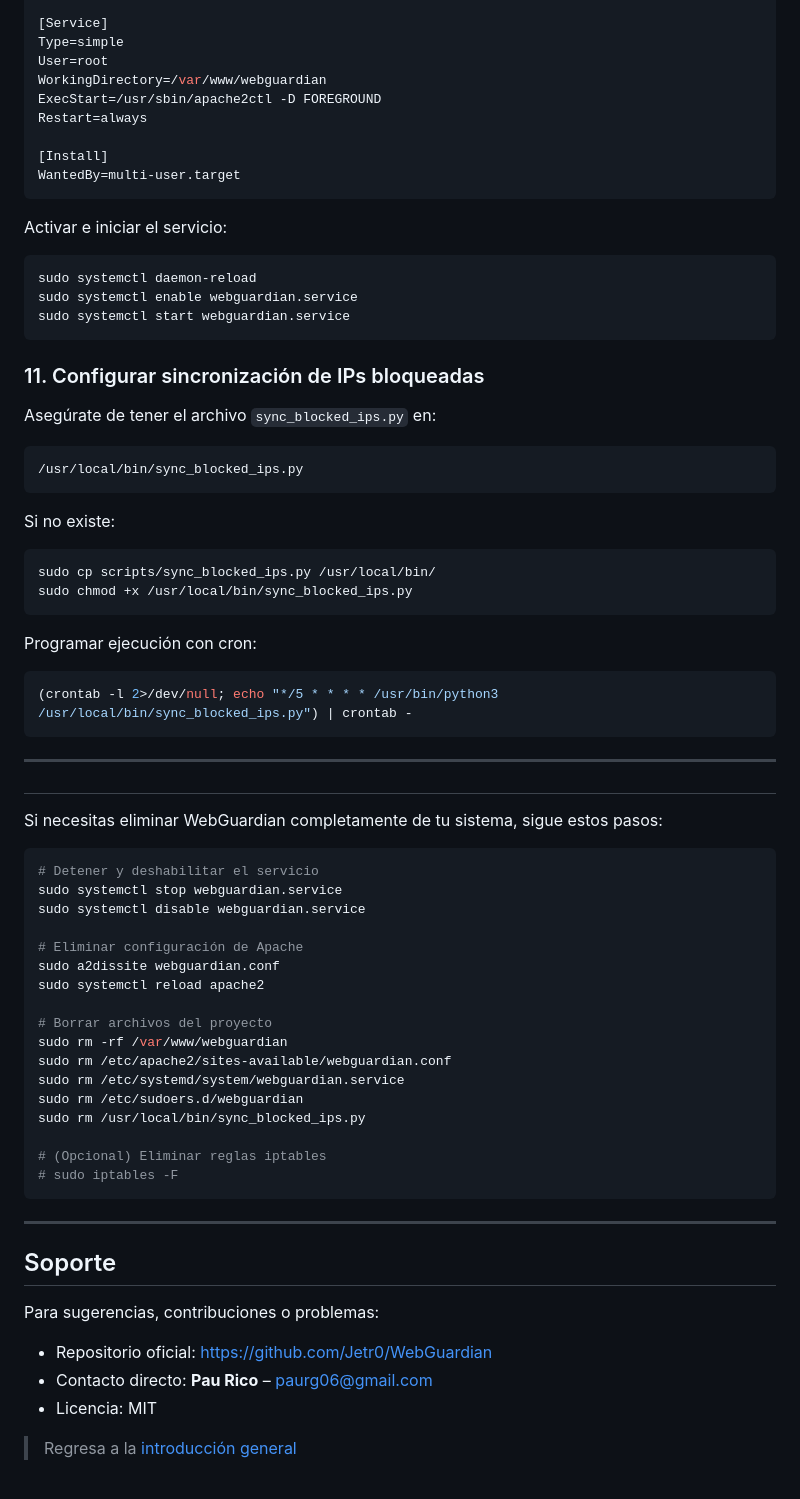
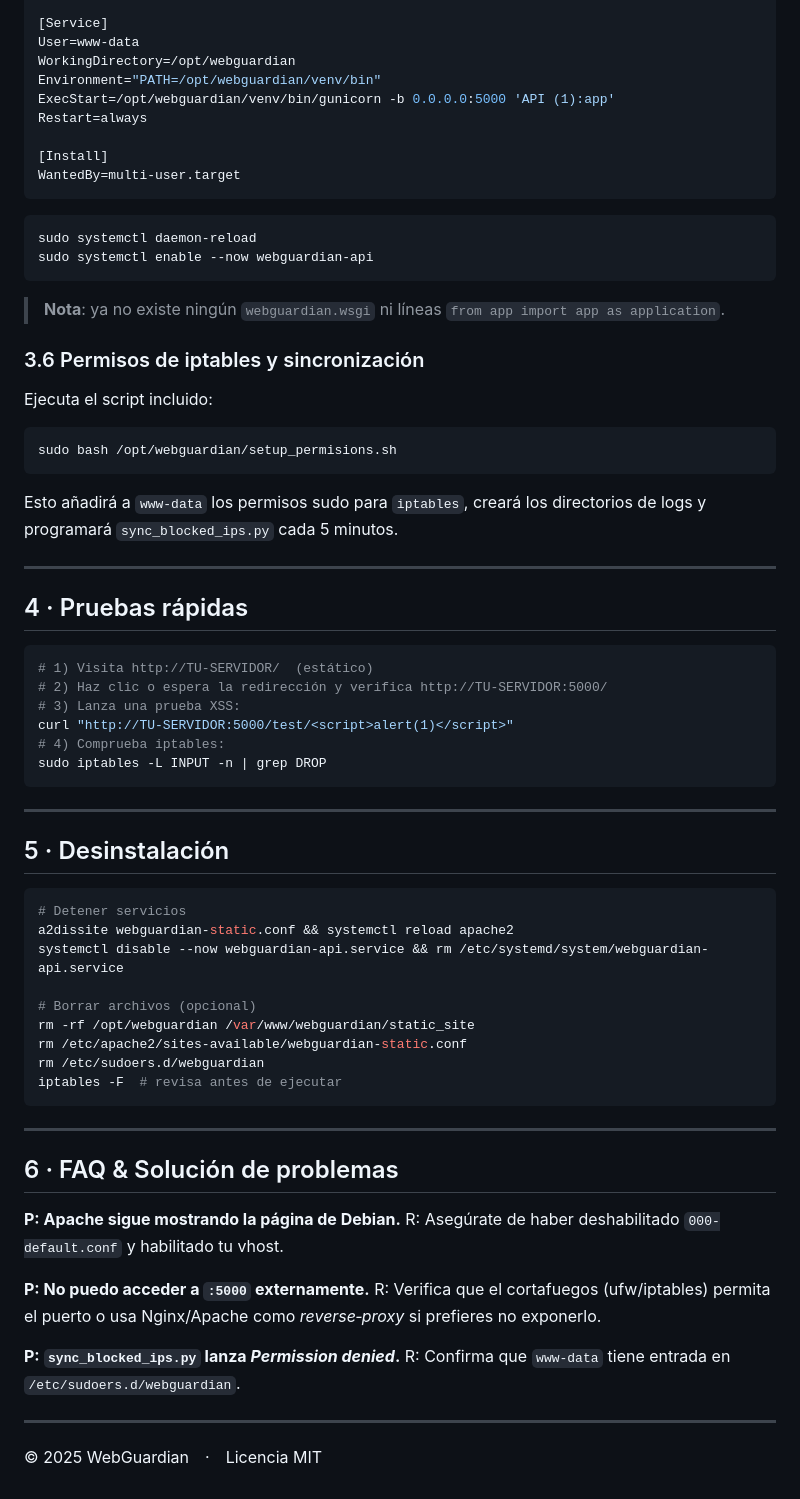
Before and after one commit to Jetr0/WebGuardian, a Markdown page: installation.md, the part around one of its changes. Drawn GitHub-style.

````diff
--- a/installation.md
+++ b/installation.md
@@ -161,79 +142,75 @@ Description=Servicio Apache WebGuardian
 After=network.target
 
 [Service]
-Type=simple
-User=root
-WorkingDirectory=/var/www/webguardian
-ExecStart=/usr/sbin/apache2ctl -D FOREGROUND
+User=www-data
+WorkingDirectory=/opt/webguardian
+Environment="PATH=/opt/webguardian/venv/bin"
+ExecStart=/opt/webguardian/venv/bin/gunicorn -b 0.0.0.0:5000 'API (1):app'
 Restart=always
 
 [Install]
 WantedBy=multi-user.target
 ```
 
-Activar e iniciar el servicio:
+```bash
+sudo systemctl daemon-reload
+sudo systemctl enable --now webguardian-api
+```
+
+> **Nota**: ya no existe ningún `webguardian.wsgi` ni líneas `from app import app as application`.
+
+### 3.6 Permisos de iptables y sincronización
+
+Ejecuta el script incluido:
 
 ```bash
-sudo systemctl daemon-reload
-sudo systemctl enable webguardian.service
-sudo systemctl start webguardian.service
+sudo bash /opt/webguardian/setup_permisions.sh
 ```
 
-### 11. Configurar sincronización de IPs bloqueadas
+Esto añadirá a `www-data` los permisos sudo para `iptables`, creará los directorios de logs y programará `sync_blocked_ips.py` cada 5 minutos.
 
-Asegúrate de tener el archivo `sync_blocked_ips.py` en:
+---
+
+## 4 · Pruebas rápidas
 
 ```bash
-/usr/local/bin/sync_blocked_ips.py
-```
-
-Si no existe:
-
-```bash
-sudo cp scripts/sync_blocked_ips.py /usr/local/bin/
-sudo chmod +x /usr/local/bin/sync_blocked_ips.py
-```
-
-Programar ejecución con cron:
-
-```bash
-(crontab -l 2>/dev/null; echo "*/5 * * * * /usr/bin/python3 /usr/local/bin/sync_blocked_ips.py") | crontab -
+# 1) Visita http://TU-SERVIDOR/  (estático)
+# 2) Haz clic o espera la redirección y verifica http://TU-SERVIDOR:5000/
+# 3) Lanza una prueba XSS:
+curl "http://TU-SERVIDOR:5000/test/<script>alert(1)</script>"
+# 4) Comprueba iptables:
+sudo iptables -L INPUT -n | grep DROP
 ```
 
 ---
 
-##
-Si necesitas eliminar WebGuardian completamente de tu sistema, sigue estos pasos:
-
+## 5 · Desinstalación
 
 ```bash
-# Detener y deshabilitar el servicio
-sudo systemctl stop webguardian.service
-sudo systemctl disable webguardian.service
+# Detener servicios
+a2dissite webguardian-static.conf && systemctl reload apache2
+systemctl disable --now webguardian-api.service && rm /etc/systemd/system/webguardian-api.service
 
-# Eliminar configuración de Apache
-sudo a2dissite webguardian.conf
-sudo systemctl reload apache2
-
-# Borrar archivos del proyecto
-sudo rm -rf /var/www/webguardian
-sudo rm /etc/apache2/sites-available/webguardian.conf
-sudo rm /etc/systemd/system/webguardian.service
-sudo rm /etc/sudoers.d/webguardian
-sudo rm /usr/local/bin/sync_blocked_ips.py
-
-# (Opcional) Eliminar reglas iptables
-# sudo iptables -F
+# Borrar archivos (opcional)
+rm -rf /opt/webguardian /var/www/webguardian/static_site
+rm /etc/apache2/sites-available/webguardian-static.conf
+rm /etc/sudoers.d/webguardian
+iptables -F  # revisa antes de ejecutar
 ```
 
 ---
 
-## Soporte
+## 6 · FAQ & Solución de problemas
 
-Para sugerencias, contribuciones o problemas:
+**P: Apache sigue mostrando la página de Debian.**
+R: Asegúrate de haber deshabilitado `000-default.conf` y habilitado tu vhost.
 
-* Repositorio oficial: [https://github.com/Jetr0/WebGuardian](https://github.com/Jetr0/WebGuardian)
-* Contacto directo: **Pau Rico** – [paurg06@gmail.com](mailto:paurg06@gmail.com)
-* Licencia: MIT
+**P: No puedo acceder a `:5000` externamente.**
+R: Verifica que el cortafuegos (ufw/iptables) permita el puerto o usa Nginx/Apache como *reverse‑proxy* si prefieres no exponerlo.
 
-> Regresa a la [introducción general](#webguardian-sistema-de-protección-web-avanzado)
+**P: `sync_blocked_ips.py` lanza *Permission denied*.**
+R: Confirma que `www-data` tiene entrada en `/etc/sudoers.d/webguardian`.
+
+---
+
+© 2025 WebGuardian · Licencia MIT
````
Also changed, not shown: other parts of installation.md (+106 -125 lines).
